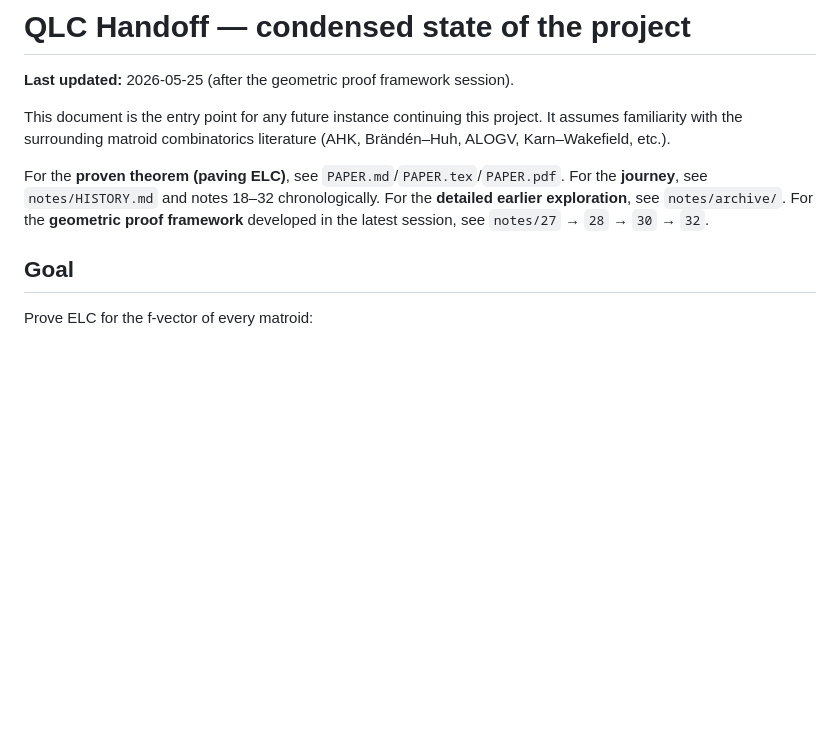
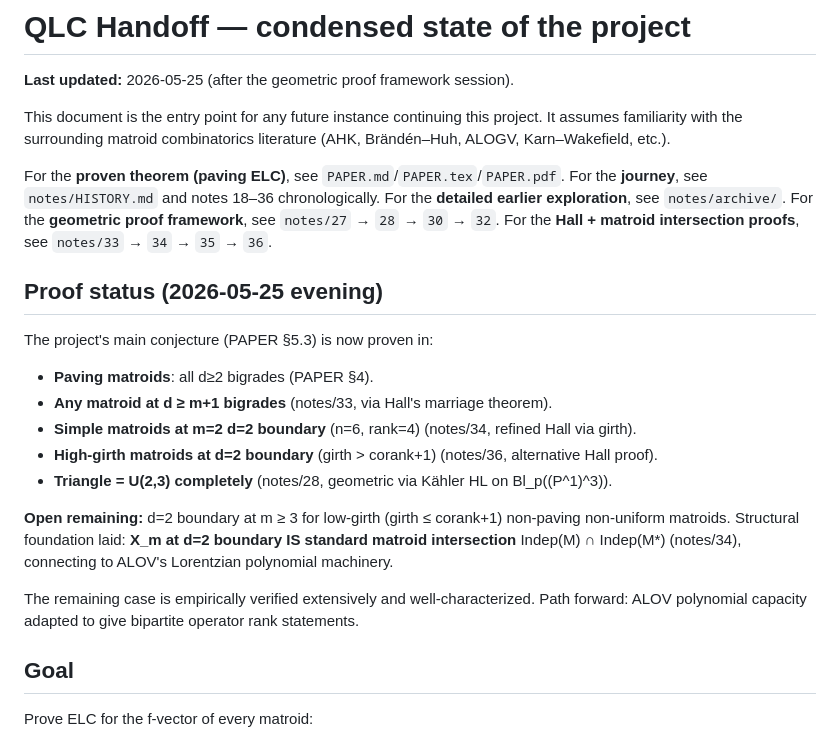
Before and after one commit to asving/equivariant-log-concavity, a Markdown page: HANDOFF.md, the part around the change. Rendered like a GitHub page; blank space fills up the shorter version.

Commit message:
Update HANDOFF.md with session 2026-05-25 proof advances
Current proof status:
- Paving: all bigrades (PAPER §4)
- d ≥ m+1: Hall theorem (notes/33)
- m=2 d=2 boundary: simple matroids (notes/34)
- High-girth d=2 boundary: notes/36
- Triangle: complete geometric (notes/28)

Open: d=2 boundary at m ≥ 3 for low-girth non-paving matroids.
Reduced to ALOV / Lorentzian matroid intersection framework.

Co-Authored-By: Claude Opus 4.7 <noreply@anthropic.com>

```diff
--- a/HANDOFF.md
+++ b/HANDOFF.md
@@ -5,9 +5,23 @@
 This document is the entry point for any future instance continuing this project. It assumes familiarity with the surrounding matroid combinatorics literature (AHK, Brändén–Huh, ALOGV, Karn–Wakefield, etc.).
 
 For the **proven theorem (paving ELC)**, see `PAPER.md`/`PAPER.tex`/`PAPER.pdf`.
-For the **journey**, see `notes/HISTORY.md` and notes 18–32 chronologically.
+For the **journey**, see `notes/HISTORY.md` and notes 18–36 chronologically.
 For the **detailed earlier exploration**, see `notes/archive/`.
-For the **geometric proof framework** developed in the latest session, see `notes/27` → `28` → `30` → `32`.
+For the **geometric proof framework**, see `notes/27` → `28` → `30` → `32`.
+For the **Hall + matroid intersection proofs**, see `notes/33` → `34` → `35` → `36`.
+
+## Proof status (2026-05-25 evening)
+
+The project's main conjecture (PAPER §5.3) is now proven in:
+- **Paving matroids**: all d≥2 bigrades (PAPER §4).
+- **Any matroid at d ≥ m+1 bigrades** (notes/33, via Hall's marriage theorem).
+- **Simple matroids at m=2 d=2 boundary** (n=6, rank=4) (notes/34, refined Hall via girth).
+- **High-girth matroids at d=2 boundary** (girth > corank+1) (notes/36, alternative Hall proof).
+- **Triangle = U(2,3) completely** (notes/28, geometric via Kähler HL on Bl_p((P^1)^3)).
+
+**Open remaining:** d=2 boundary at m ≥ 3 for low-girth (girth ≤ corank+1) non-paving non-uniform matroids. Structural foundation laid: **X_m at d=2 boundary IS standard matroid intersection** Indep(M) ∩ Indep(M*) (notes/34), connecting to ALOV's Lorentzian polynomial machinery.
+
+The remaining case is empirically verified extensively and well-characterized. Path forward: ALOV polynomial capacity adapted to give bipartite operator rank statements.
 
 ## Goal
 
```
